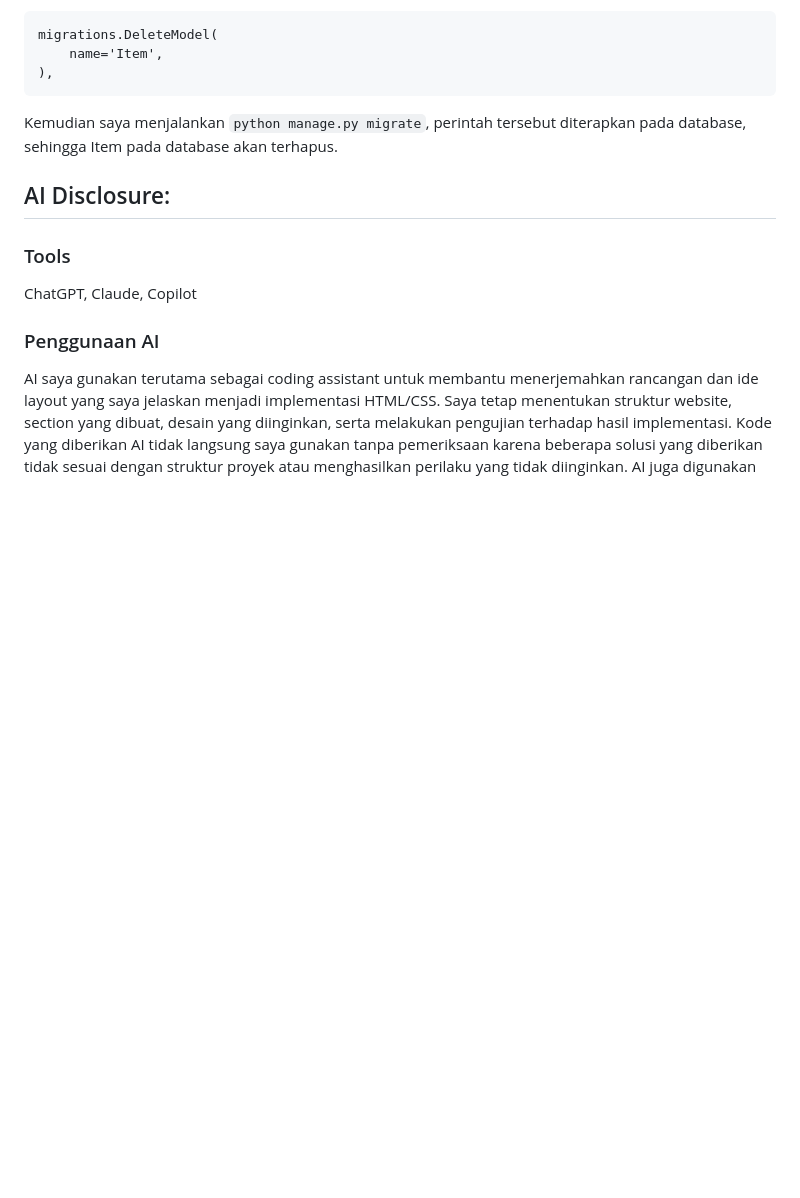
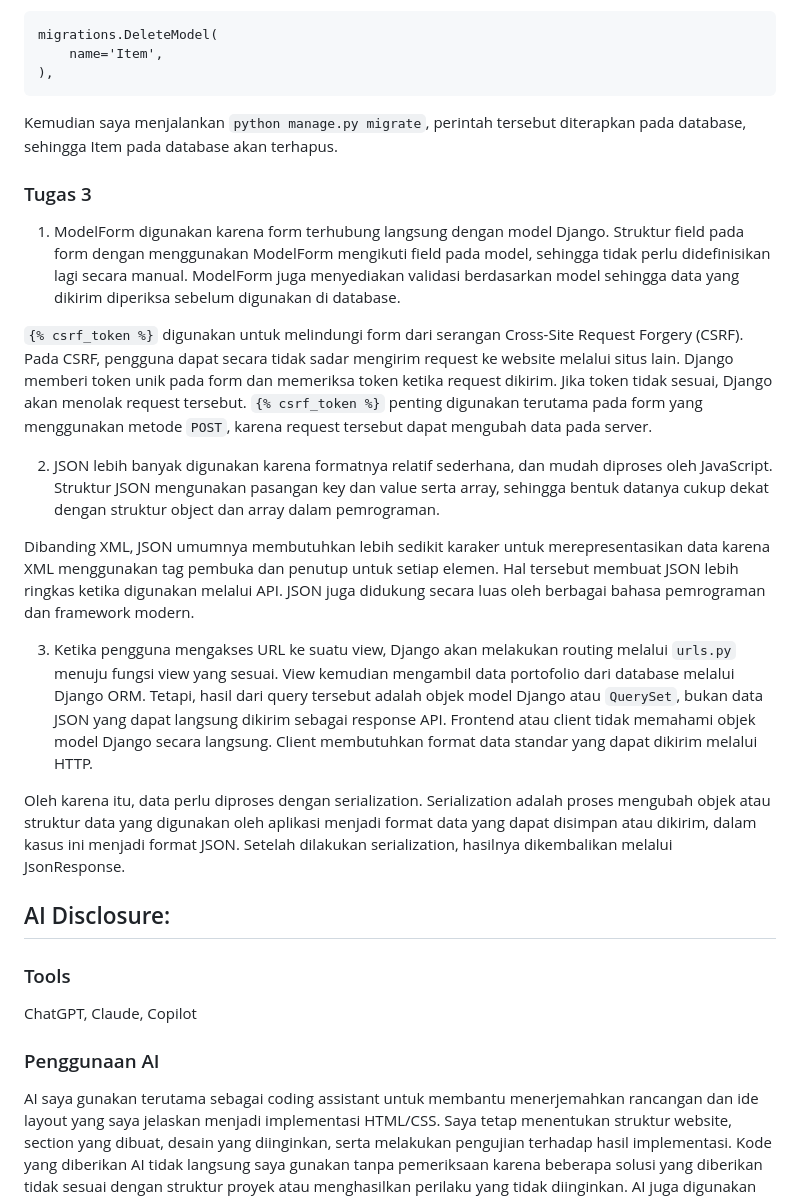
Before and after one commit to TramplingArgumentt/myportofolio, a Markdown page: README.md, the part around one of its changes. GitHub-like rendering; blank space fills up the shorter version.

Commit message:
feat: Pertanyaan Reflektif Tugas 3

```diff
--- a/README.md
+++ b/README.md
@@ -72,6 +73,20 @@ migrations.DeleteModel(
 
 Kemudian saya menjalankan `python manage.py migrate`, perintah tersebut diterapkan pada database, sehingga Item pada database akan terhapus.
 
+### Tugas 3
+
+1. ModelForm digunakan karena form terhubung langsung dengan model Django. Struktur field pada form dengan menggunakan ModelForm mengikuti field pada model, sehingga tidak perlu didefinisikan lagi secara manual. ModelForm juga menyediakan validasi berdasarkan model sehingga data yang dikirim diperiksa sebelum digunakan di database.
+
+`{% csrf_token %}` digunakan untuk melindungi form dari serangan Cross-Site Request Forgery (CSRF). Pada CSRF, pengguna dapat secara tidak sadar mengirim request ke website melalui situs lain. Django memberi token unik pada form dan memeriksa token ketika request dikirim. Jika token tidak sesuai, Django akan menolak request tersebut. `{% csrf_token %}` penting digunakan terutama pada form yang menggunakan metode `POST`, karena request tersebut dapat mengubah data pada server.
+
+2. JSON lebih banyak digunakan karena formatnya relatif sederhana, dan mudah diproses oleh JavaScript. Struktur JSON mengunakan pasangan key dan value serta array, sehingga bentuk datanya cukup dekat dengan struktur object dan array dalam pemrograman.
+
+Dibanding XML, JSON umumnya membutuhkan lebih sedikit karaker untuk merepresentasikan data karena XML menggunakan tag pembuka dan penutup untuk setiap elemen. Hal tersebut membuat JSON lebih ringkas ketika digunakan melalui API. JSON juga didukung secara luas oleh berbagai bahasa pemrograman dan framework modern.
+
+3. Ketika pengguna mengakses URL ke suatu view, Django akan melakukan routing melalui `urls.py` menuju fungsi view yang sesuai. View kemudian mengambil data portofolio dari database melalui Django ORM. Tetapi, hasil dari query tersebut adalah objek model Django atau `QuerySet`, bukan data JSON yang dapat langsung dikirim sebagai response API. Frontend atau client tidak memahami objek model Django secara langsung. Client membutuhkan format data standar yang dapat dikirim melalui HTTP.
+
+Oleh karena itu, data perlu diproses dengan serialization. Serialization adalah proses mengubah objek atau struktur data yang digunakan oleh aplikasi menjadi format data yang dapat disimpan atau dikirim, dalam kasus ini menjadi format JSON. Setelah dilakukan serialization, hasilnya dikembalikan melalui JsonResponse.
+
 ## AI Disclosure:
 ### Tools
 ChatGPT, Claude, Copilot
```
Also changed, not shown: other parts of README.md (+1 -0 lines).
